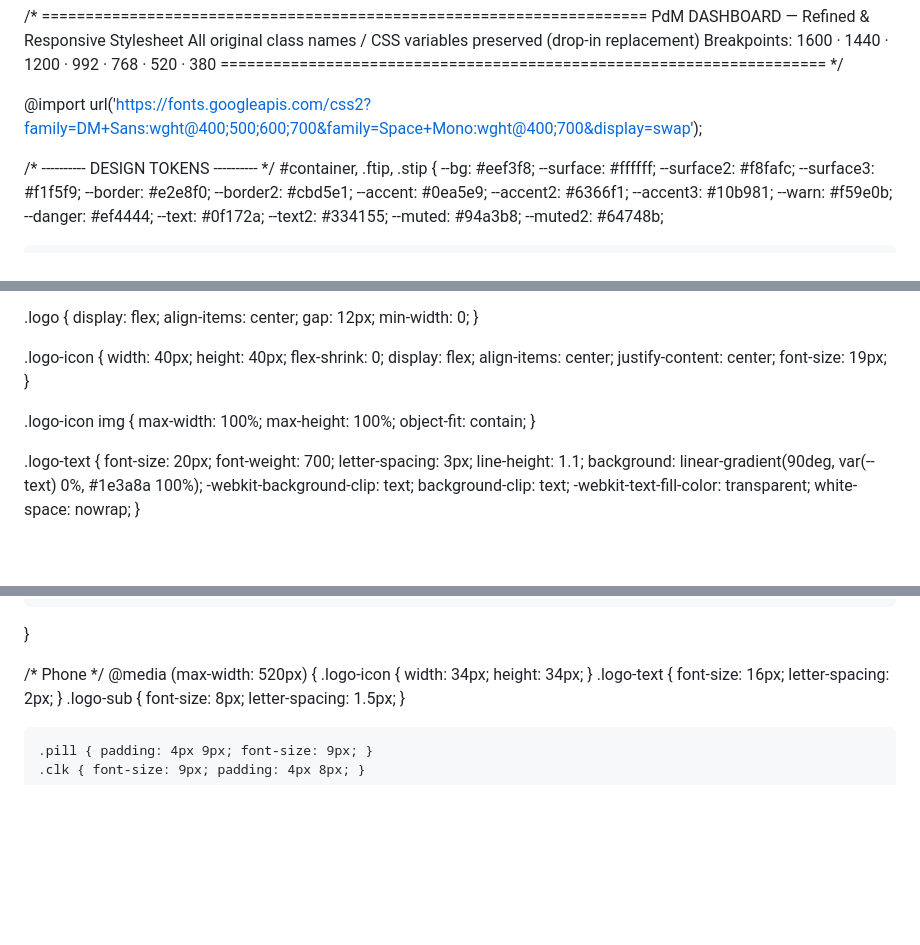
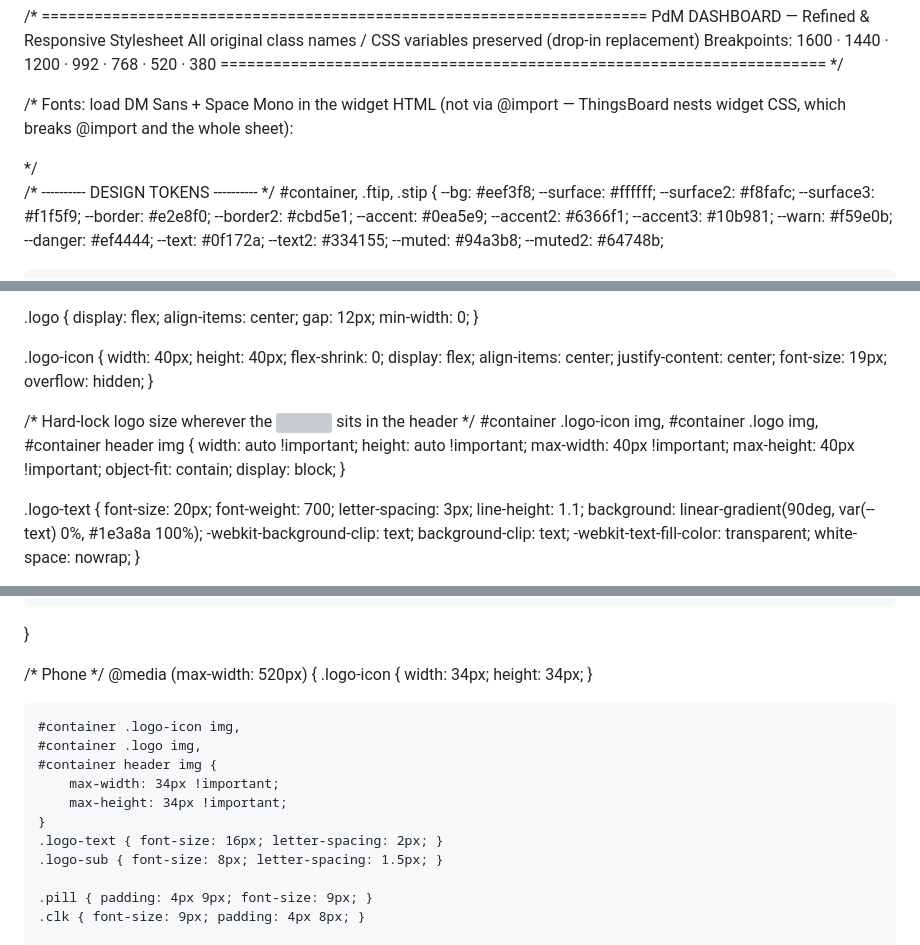
Before and after one commit to Megha-thakur12/hllo, a Markdown page: README.md, 3 parts joined by grey strips. GitHub-like rendering; blank space fills up the shorter version; grey boxes are pictures that could not be loaded.

```diff
--- a/README.md
+++ b/README.md
@@ -4,7 +4,9 @@
    Breakpoints: 1600 · 1440 · 1200 · 992 · 768 · 520 · 380
    ===================================================================== */
 
-@import url('https://fonts.googleapis.com/css2?family=DM+Sans:wght@400;500;600;700&family=Space+Mono:wght@400;700&display=swap');
+/* Fonts: load DM Sans + Space Mono in the widget HTML (not via @import —
+   ThingsBoard nests widget CSS, which breaks @import and the whole sheet):
+   <link href="https://fonts.googleapis.com/css2?family=DM+Sans:wght@400;500;600;700&family=Space+Mono:wght@400;700&display=swap" rel="stylesheet"> */
 
 /* ---------- DESIGN TOKENS ---------- */
 #container,
@@ -135,12 +137,19 @@
     align-items: center;
     justify-content: center;
     font-size: 19px;
+    overflow: hidden;
 }
 
-.logo-icon img {
-    max-width: 100%;
-    max-height: 100%;
+/* Hard-lock logo size wherever the <img> sits in the header */
+#container .logo-icon img,
+#container .logo img,
+#container header img {
+    width: auto !important;
+    height: auto !important;
+    max-width: 40px !important;
+    max-height: 40px !important;
     object-fit: contain;
+    display: block;
 }
 
 .logo-text {
@@ -1233,6 +1242,13 @@
 /* Phone */
 @media (max-width: 520px) {
     .logo-icon { width: 34px; height: 34px; }
+
+    #container .logo-icon img,
+    #container .logo img,
+    #container header img {
+        max-width: 34px !important;
+        max-height: 34px !important;
+    }
     .logo-text { font-size: 16px; letter-spacing: 2px; }
     .logo-sub { font-size: 8px; letter-spacing: 1.5px; }
 
```
